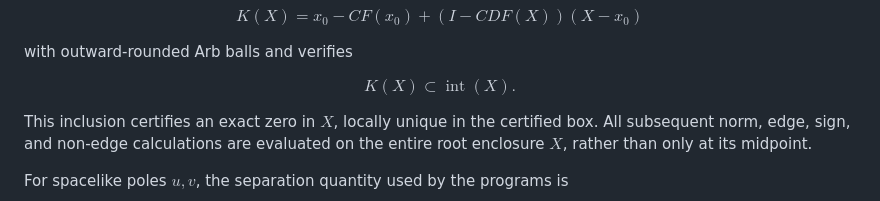
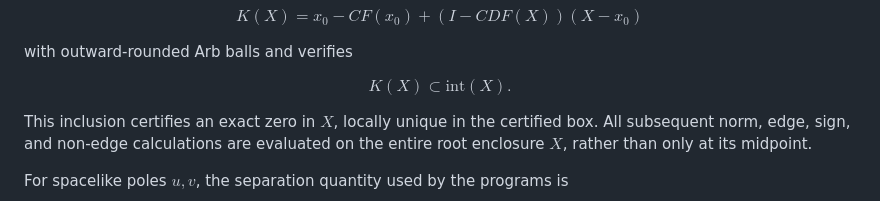
Before and after one commit to GeoTopChristy/Pontryagin-surface-as-5-dim-limit-set-, a Markdown page: README.md, the part around the change. GitHub-like rendering.

Commit message:
Fix GitHub math rendering in README

```diff
--- a/README.md
+++ b/README.md
@@ -222,7 +222,7 @@ $$
 with outward-rounded Arb balls and verifies
 
 $$
-K(X)\subset\operatorname{int}(X).
+K(X)\subset\mathrm{int}(X).
 $$
 
 This inclusion certifies an exact zero in $X$, locally unique in the
```
